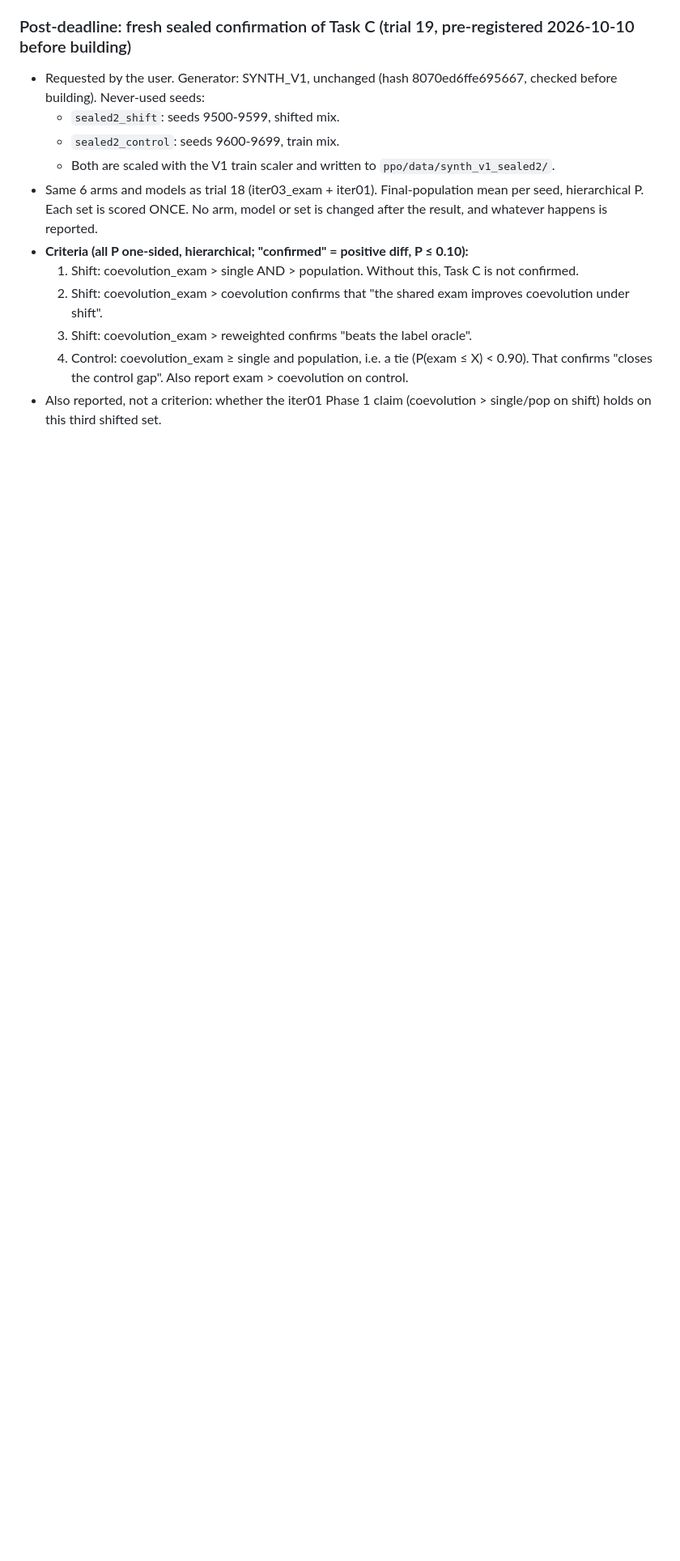
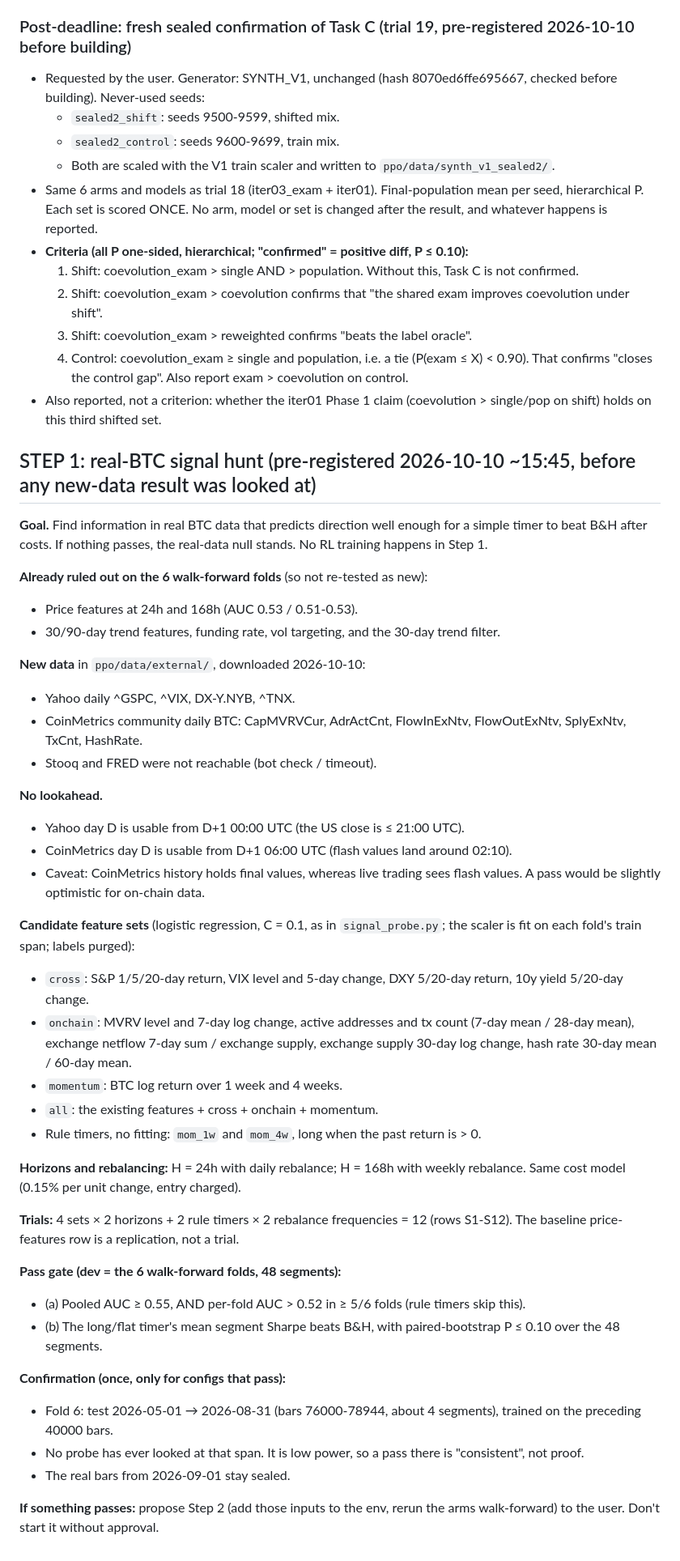
Before and after one commit to KiranRajeev-KV/fyp, a Markdown page: docs/loop/LEDGER.md, the part around the change. Shown at 81% size. Drawn GitHub-style; blank space fills up the shorter version.

Commit message:
docs(loop): pre-register Step 1 real-BTC signal hunt
Claude-Session: https://claude.ai/code/session_018QMRx7YGDkuatorGj9Nxvb

```diff
--- a/docs/loop/LEDGER.md
+++ b/docs/loop/LEDGER.md
@@ -400,3 +400,43 @@ Figure: `ppo/figures/synth_dose_response.png`.
   4. Control: coevolution_exam ≥ single and population, i.e. a tie (P(exam ≤ X) < 0.90). That confirms "closes the control gap".
      Also report exam > coevolution on control.
 - Also reported, not a criterion: whether the iter01 Phase 1 claim (coevolution > single/pop on shift) holds on this third shifted set.
+
+## STEP 1: real-BTC signal hunt (pre-registered 2026-10-10 ~15:45, before any new-data result was looked at)
+**Goal.** Find information in real BTC data that predicts direction well enough for a simple timer to beat B&H after costs.
+If nothing passes, the real-data null stands. No RL training happens in Step 1.
+
+**Already ruled out on the 6 walk-forward folds** (so not re-tested as new):
+- Price features at 24h and 168h (AUC 0.53 / 0.51-0.53).
+- 30/90-day trend features, funding rate, vol targeting, and the 30-day trend filter.
+
+**New data** in `ppo/data/external/`, downloaded 2026-10-10:
+- Yahoo daily ^GSPC, ^VIX, DX-Y.NYB, ^TNX.
+- CoinMetrics community daily BTC: CapMVRVCur, AdrActCnt, FlowInExNtv, FlowOutExNtv, SplyExNtv, TxCnt, HashRate.
+- Stooq and FRED were not reachable (bot check / timeout).
+
+**No lookahead.**
+- Yahoo day D is usable from D+1 00:00 UTC (the US close is ≤ 21:00 UTC).
+- CoinMetrics day D is usable from D+1 06:00 UTC (flash values land around 02:10).
+- Caveat: CoinMetrics history holds final values, whereas live trading sees flash values. A pass would be slightly optimistic for on-chain data.
+
+**Candidate feature sets** (logistic regression, C = 0.1, as in `signal_probe.py`; the scaler is fit on each fold's train span; labels purged):
+- `cross`: S&P 1/5/20-day return, VIX level and 5-day change, DXY 5/20-day return, 10y yield 5/20-day change.
+- `onchain`: MVRV level and 7-day log change, active addresses and tx count (7-day mean / 28-day mean), exchange netflow 7-day sum / exchange supply, exchange supply 30-day log change, hash rate 30-day mean / 60-day mean.
+- `momentum`: BTC log return over 1 week and 4 weeks.
+- `all`: the existing features + cross + onchain + momentum.
+- Rule timers, no fitting: `mom_1w` and `mom_4w`, long when the past return is > 0.
+
+**Horizons and rebalancing:** H = 24h with daily rebalance; H = 168h with weekly rebalance. Same cost model (0.15% per unit change, entry charged).
+
+**Trials:** 4 sets × 2 horizons + 2 rule timers × 2 rebalance frequencies = 12 (rows S1-S12). The baseline price-features row is a replication, not a trial.
+
+**Pass gate (dev = the 6 walk-forward folds, 48 segments):**
+- (a) Pooled AUC ≥ 0.55, AND per-fold AUC > 0.52 in ≥ 5/6 folds (rule timers skip this).
+- (b) The long/flat timer's mean segment Sharpe beats B&H, with paired-bootstrap P ≤ 0.10 over the 48 segments.
+
+**Confirmation (once, only for configs that pass):**
+- Fold 6: test 2026-05-01 → 2026-08-31 (bars 76000-78944, about 4 segments), trained on the preceding 40000 bars.
+- No probe has ever looked at that span. It is low power, so a pass there is "consistent", not proof.
+- The real bars from 2026-09-01 stay sealed.
+
+**If something passes:** propose Step 2 (add those inputs to the env, rerun the arms walk-forward) to the user. Don't start it without approval.
```
